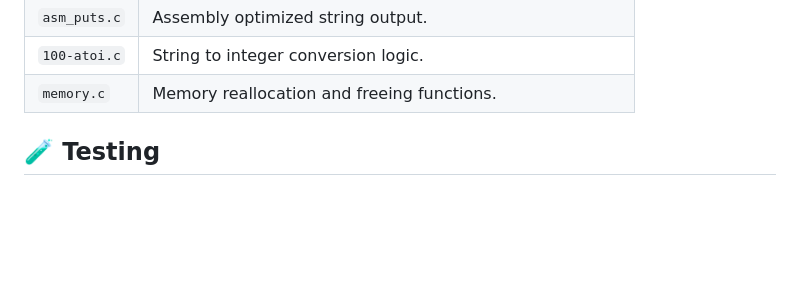
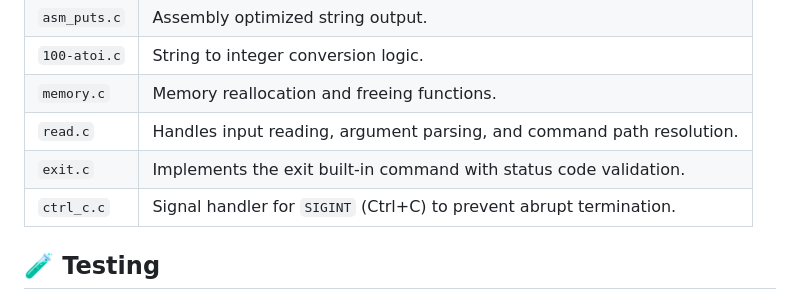
Before and after one commit to yazeed-aljihane/holbertonschool-simple_shell, a Markdown page: README.md, the part around the change. Rendered like a GitHub page; blank space fills up the shorter version.

Commit message:
docs: update README to include all source files for input handling and exit command

```diff
--- a/README.md
+++ b/README.md
@@ -86,6 +86,9 @@ $
 | `asm_puts.c` | Assembly optimized string output. |
 | `100-atoi.c` | String to integer conversion logic. |
 | `memory.c` | Memory reallocation and freeing functions. |
+| `read.c` | Handles input reading, argument parsing, and command path resolution. |
+| `exit.c` | Implements the exit built-in command with status code validation. |
+| `ctrl_c.c` | Signal handler for `SIGINT` (Ctrl+C) to prevent abrupt termination. |
 
 ## 🧪 Testing
 
```
